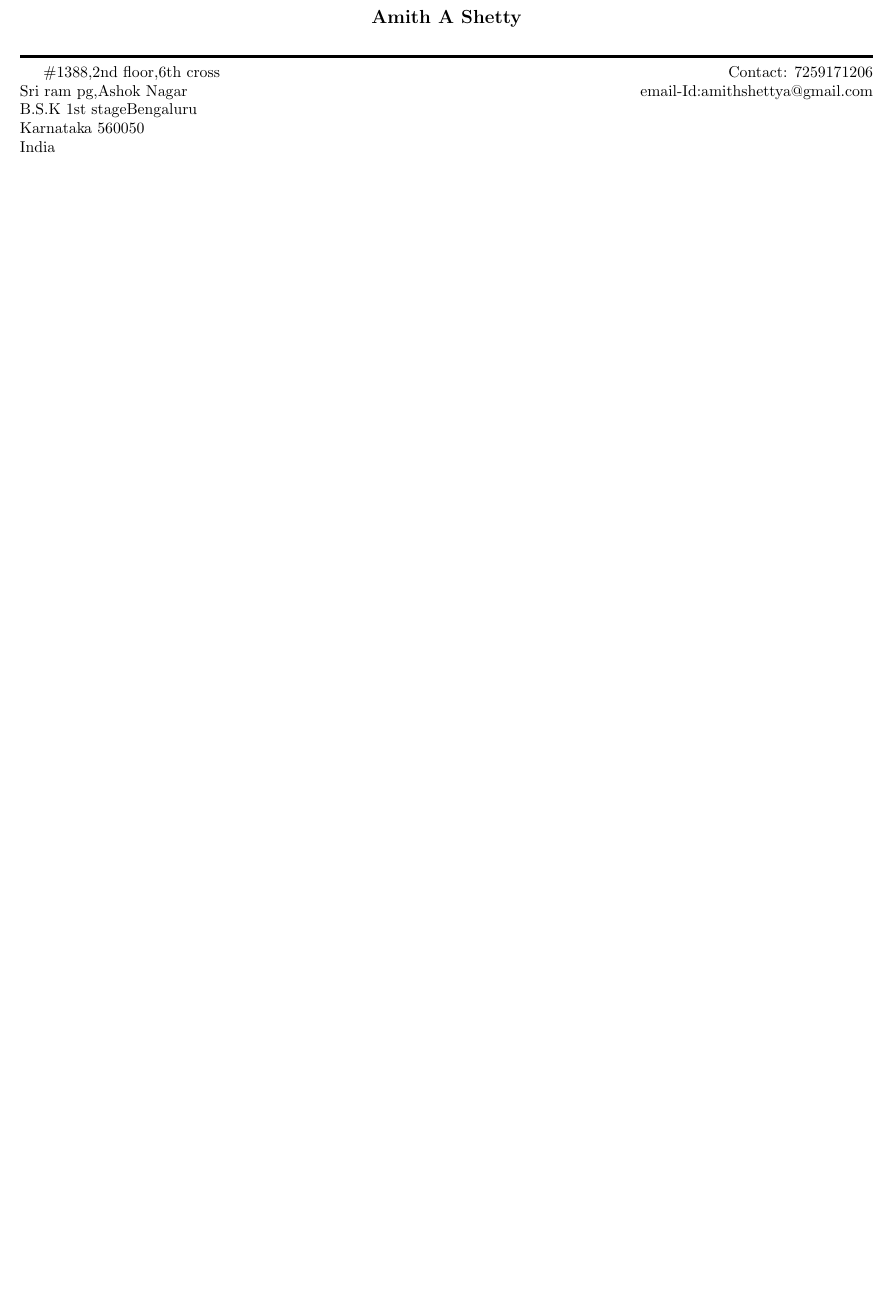
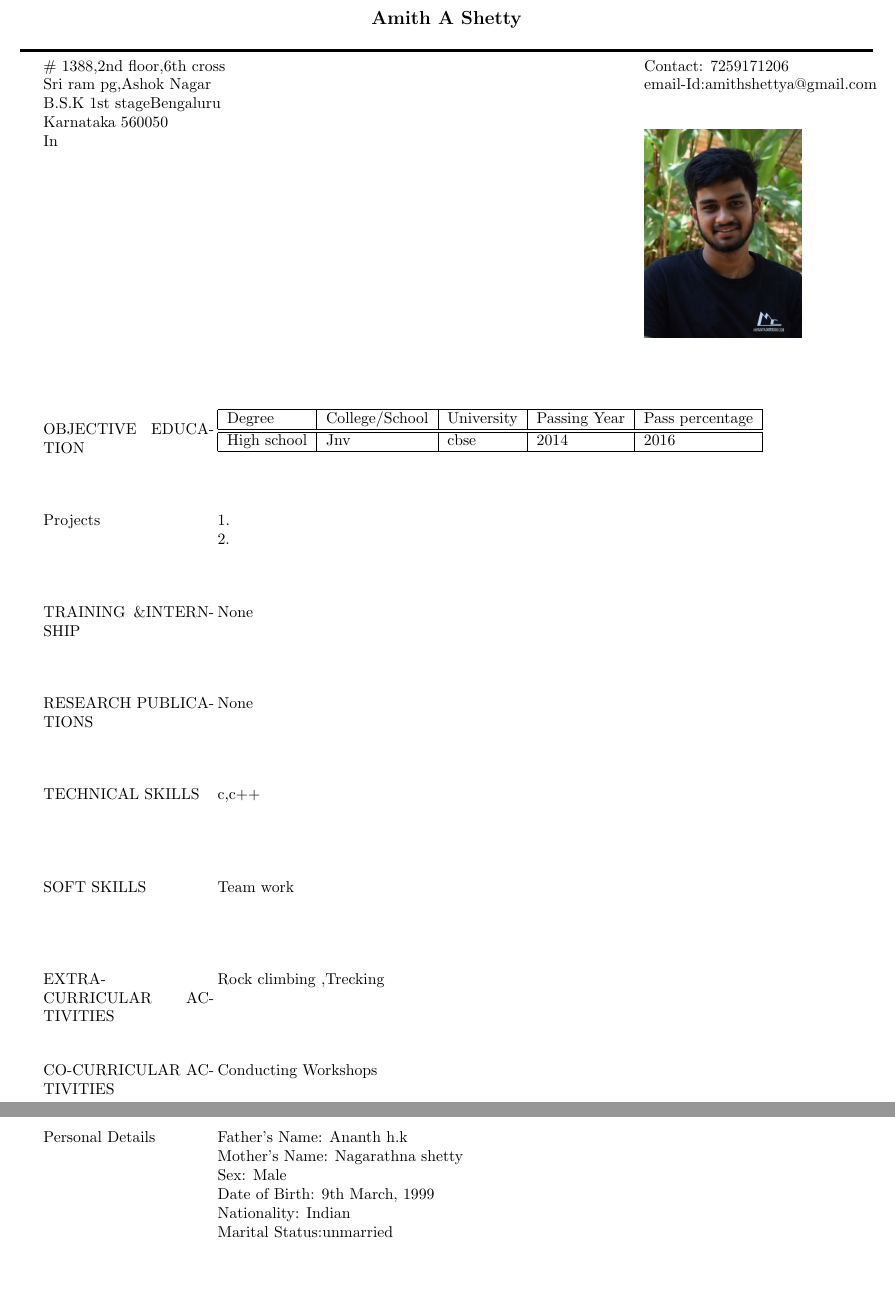
Before and after one commit to amith-shetty/AmithAShetty_Resume, a LaTeX CV (resume.tex): part of the page before the commit and two parts of pages 1 and 2 of 2 after it, the two joined at a grey line, cut so that both start at the same text, the shorter picture padded with empty space. Compiled offline with pdfLaTeX.

Commit message:
created a templete
templete has been created

```diff
--- a/resume.tex
+++ b/resume.tex
@@ -7,18 +7,168 @@
 \begin{document}
 
 
+
 	\begin{center}
 		\bfseries{\large Amith A Shetty}
 	\end{center}
 
+
 	\noindent\makebox[\linewidth]{\rule{\textwidth}{1.8pt}}
 
 
-   \#1388,2nd floor,6th cross  \hfill Contact: 7259171206
-	\newline  Sri ram pg,Ashok Nagar  \hfill email-Id:amithshettya@gmail.com
-	\newline  B.S.K 1st stageBengaluru
-	\newline  Karnataka 560050
-	\newline  India
+
+
+		\begin{minipage}[t][6cm][t]{0.7\textwidth}
+		   \# 1388,2nd floor,6th cross
+			\newline  Sri ram pg,Ashok Nagar
+			\newline  B.S.K 1st stageBengaluru
+			\newline  Karnataka 560050
+			\newline  In
+
+	    \end{minipage}
+		\begin{minipage}[t][6cm][t]{0.3\textwidth}
+
+		  Contact: 7259171206
+		  \newline email-Id:amithshettya@gmail.com
+		  \\ \\
+			\newline \includegraphics[width=100pt]{amith_profile.JPG}
+		\end{minipage}
+
+
+
+
+	\vspace{5em}
+
+	\begin{minipage}[t][2cm][t]{0.2\textwidth}
+	OBJECTIVE EDUCATION
+
+	\end{minipage}
+	\begin{minipage}[t][2cm][t]{0.8\textwidth}
+
+	\begin{tabular}{ | l |  l |  l |  l |  l |}
+	\hline
+	Degree & College/School & University & Passing Year & Pass percentage \\
+	\hline
+	\hline
+	High school & Jnv & cbse & 2014 & 2016  \\
+	\hline
+
+	\end{tabular}
+	\end{minipage}
+
+
+
+
+
+
+
+	\begin{minipage}[t][2cm][t]{0.2\textwidth}
+		Projects
+
+	\end{minipage}
+	\begin{minipage}[t][2cm][t]{0.8\textwidth}
+		1.
+		\newline 2.
+
+	\end{minipage}
+
+
+
+
+
+
+	\begin{minipage}[t][2cm][t]{0.2\textwidth}
+		TRAINING \&INTERNSHIP
+
+	\end{minipage}
+	\begin{minipage}[t][2cm][t]{0.8\textwidth}
+		None
+
+	\end{minipage}
+
+
+
+
+	\begin{minipage}[t][2cm][t]{0.2\textwidth}
+		RESEARCH PUBLICATIONS
+
+	\end{minipage}
+	\begin{minipage}[t][2cm][t]{0.8\textwidth}
+		None
+
+	\end{minipage}
+
+
+
+	\begin{minipage}[t][2cm][t]{0.2\textwidth}
+		TECHNICAL SKILLS
+
+	\end{minipage}
+	\begin{minipage}[t][2cm][t]{0.8\textwidth}
+		c,c++
+
+	\end{minipage}
+
+
+
+
+
+	\begin{minipage}[t][2cm][t]{0.2\textwidth}
+		SOFT SKILLS
+
+	\end{minipage}
+	\begin{minipage}[t][2cm][t]{0.8\textwidth}
+		Team work
+
+	\end{minipage}
+
+
+
+
+	\begin{minipage}[t][2cm][t]{0.2\textwidth}
+		EXTRA-CURRICULAR ACTIVITIES
+
+	\end{minipage}
+	\begin{minipage}[t][2cm][t]{0.8\textwidth}
+		Rock climbing ,Trecking
+
+	\end{minipage}
+
+
+
+
+	\begin{minipage}[t][2cm][t]{0.2\textwidth}
+		CO-CURRICULAR ACTIVITIES
+
+	\end{minipage}
+	\begin{minipage}[t][2cm][t]{0.8\textwidth}
+		Conducting Workshops
+
+	\end{minipage}
+
+
+
+
+	\begin{minipage}[t][2cm][t]{0.2\textwidth}
+		Personal Details
+
+	\end{minipage}
+	\begin{minipage}[t][2cm][t]{0.8\textwidth}
+		Father's Name: Ananth h.k
+		\newline Mother's Name: Nagarathna shetty
+		\newline Sex: Male
+		\newline Date of Birth: 9th March, 1999
+		\newline Nationality: Indian
+		\newline Marital Status:unmarried
+
+	\end{minipage}
+
+
+
+
+
+
+
 
 
 
```
Also changed, not shown: resume.pdf, 2 other files.
